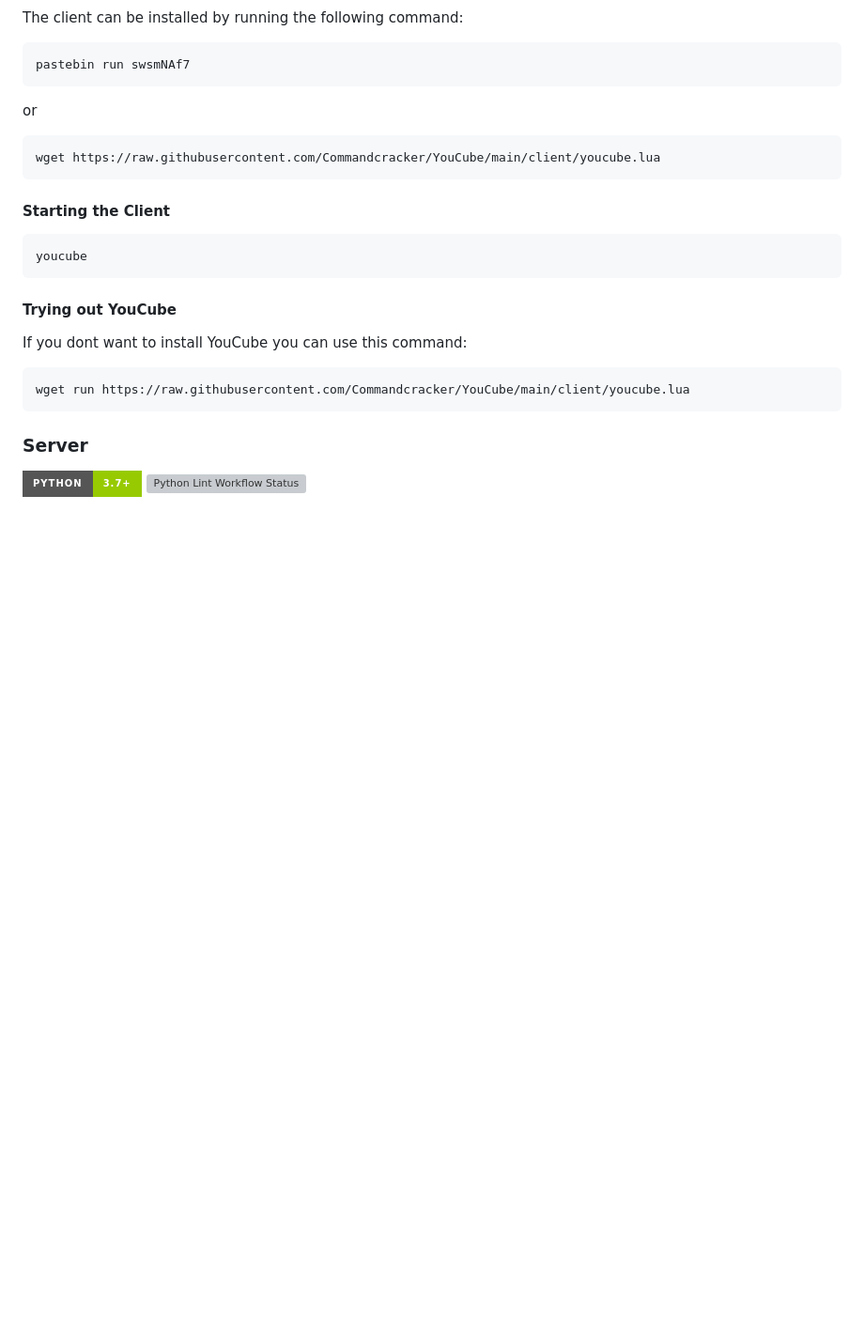
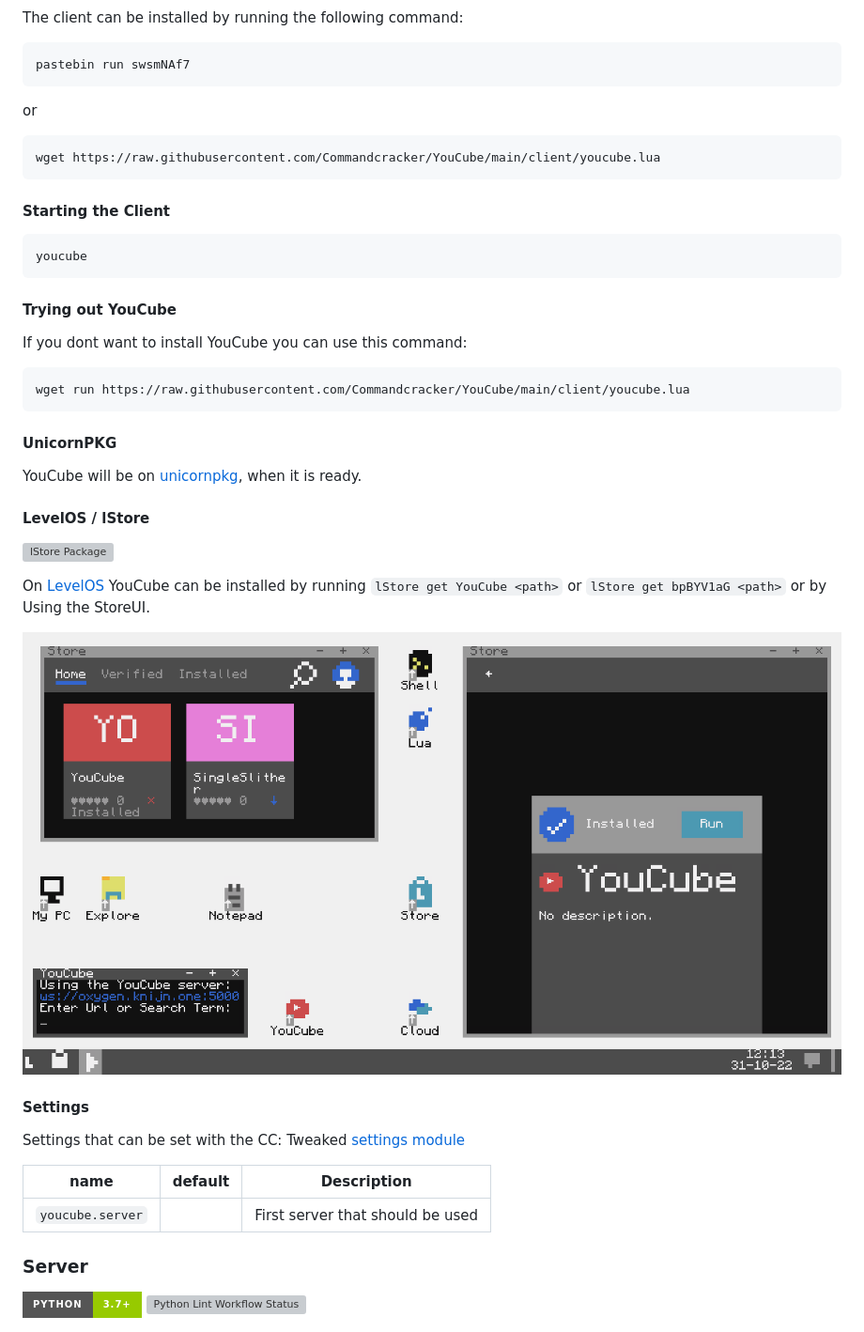
Before and after one commit to CC-YouCube/client, a Markdown page: README.md, the part around the change printed below. Shown: that part at 94% size. Rendered like a GitHub page; pictures changed too: .README/levelos.png (added); badges without logos; blank space fills up the shorter version; grey boxes are pictures that could not be loaded.

````diff
--- a/README.md
+++ b/README.md
@@ -49,6 +48,26 @@ If you dont want to install YouCube you can use this command:
 ```shell
 wget run https://raw.githubusercontent.com/Commandcracker/YouCube/main/client/youcube.lua
 ```
+
+#### UnicornPKG
+
+YouCube will be on [unicornpkg](https://unicornpkg.madefor.cc/), when it is ready.
+
+#### LevelOS / lStore
+
+[![lStore Package](https://img.shields.io/github/workflow/status/Commandcracker/YouCube/Publish%20lStore%20package?label=lStore%20Package&logo=github&style=for-the-badge)](https://github.com/Commandcracker/YouCube/actions/workflows/lstore-put.yml)
+
+On [LevelOS](https://discord.com/invite/vBsjGqy99U) YouCube can be installed by running `lStore get YouCube <path>` or `lStore get bpBYV1aG <path>` or by Using the StoreUI.
+
+![preview](.README/levelos.png)
+
+#### Settings
+
+Settings that can be set with the CC: Tweaked [settings module](https://tweaked.cc/module/settings.html#v:get)
+
+| name             | default | Description                      |
+|------------------|---------|----------------------------------|
+| `youcube.server` |         | First server that should be used |
 
 ### Server
 
````
Also changed, not shown: other parts of README.md (+22 -1 lines).
